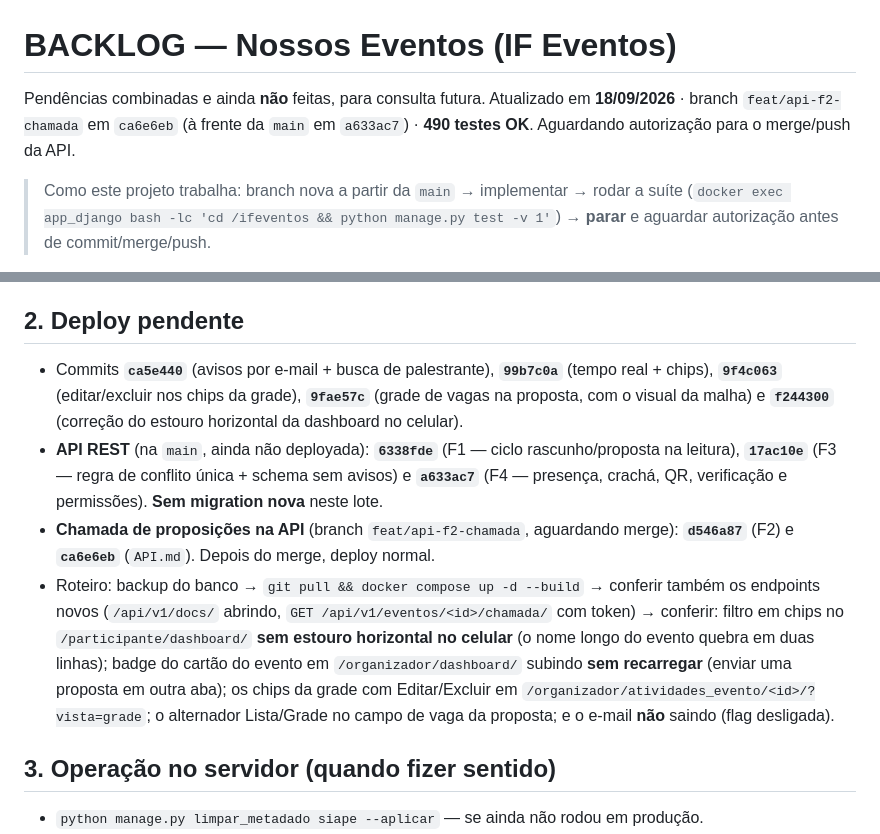
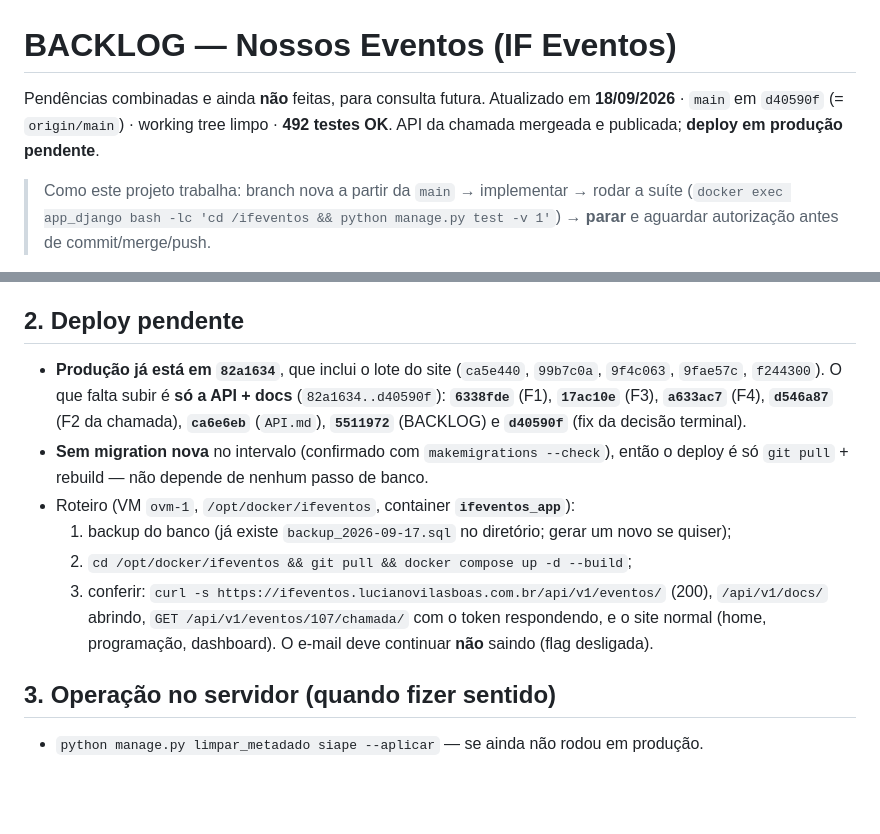
Before and after one commit to lucianovilasboas/ifeventos, a Markdown page: BACKLOG.md, 2 parts joined by grey strips. Drawn GitHub-style; blank space fills up the shorter version.

Commit message:
BACKLOG: API da chamada mergeada e publicada; registra o deploy pendente em producao

```diff
--- a/BACKLOG.md
+++ b/BACKLOG.md
@@ -1,7 +1,7 @@
 # BACKLOG — Nossos Eventos (IF Eventos)
 
 Pendências combinadas e ainda **não** feitas, para consulta futura.
-Atualizado em **18/09/2026** · branch `feat/api-f2-chamada` em `ca6e6eb` (à frente da `main` em `a633ac7`) · **490 testes OK**. Aguardando autorização para o merge/push da API.
+Atualizado em **18/09/2026** · `main` em `d40590f` (= `origin/main`) · working tree limpo · **492 testes OK**. API da chamada mergeada e publicada; **deploy em produção pendente**.
 
 > Como este projeto trabalha: branch nova a partir da `main` → implementar → rodar a suíte
 > (`docker exec app_django bash -lc 'cd /ifeventos && python manage.py test -v 1'`) → **parar**
@@ -21,21 +21,18 @@ Atualizado em **18/09/2026** · branch `feat/api-f2-chamada` em `ca6e6eb` (à fr
 
 ## 2. Deploy pendente
 
-- Commits **`ca5e440`** (avisos por e-mail + busca de palestrante), **`99b7c0a`** (tempo real + chips),
-  **`9f4c063`** (editar/excluir nos chips da grade), **`9fae57c`** (grade de vagas na proposta, com o
-  visual da malha) e **`f244300`** (correção do estouro horizontal da dashboard no celular).
-- **API REST** (na `main`, ainda não deployada): **`6338fde`** (F1 — ciclo rascunho/proposta na
-  leitura), **`17ac10e`** (F3 — regra de conflito única + schema sem avisos) e **`a633ac7`** (F4 —
-  presença, crachá, QR, verificação e permissões). **Sem migration nova** neste lote.
-- **Chamada de proposições na API** (branch `feat/api-f2-chamada`, aguardando merge): **`d546a87`**
-  (F2) e **`ca6e6eb`** (`API.md`). Depois do merge, deploy normal.
-- Roteiro: backup do banco → `git pull && docker compose up -d --build` → conferir também os
-  endpoints novos (`/api/v1/docs/` abrindo, `GET /api/v1/eventos/<id>/chamada/` com token) → conferir:
-  filtro em chips no `/participante/dashboard/` **sem estouro horizontal no celular** (o nome longo do
-  evento quebra em duas linhas); badge do cartão do evento em `/organizador/dashboard/`
-  subindo **sem recarregar** (enviar uma proposta em outra aba); os chips da grade com Editar/Excluir
-  em `/organizador/atividades_evento/<id>/?vista=grade`; o alternador Lista/Grade no campo de vaga da
-  proposta; e o e-mail **não** saindo (flag desligada).
+- **Produção já está em `82a1634`**, que inclui o lote do site (`ca5e440`, `99b7c0a`, `9f4c063`,
+  `9fae57c`, `f244300`). O que falta subir é **só a API + docs** (`82a1634..d40590f`):
+  **`6338fde`** (F1), **`17ac10e`** (F3), **`a633ac7`** (F4), **`d546a87`** (F2 da chamada),
+  **`ca6e6eb`** (`API.md`), **`5511972`** (BACKLOG) e **`d40590f`** (fix da decisão terminal).
+- **Sem migration nova** no intervalo (confirmado com `makemigrations --check`), então o deploy é
+  só `git pull` + rebuild — não depende de nenhum passo de banco.
+- Roteiro (VM `ovm-1`, `/opt/docker/ifeventos`, container **`ifeventos_app`**):
+  1. backup do banco (já existe `backup_2026-09-17.sql` no diretório; gerar um novo se quiser);
+  2. `cd /opt/docker/ifeventos && git pull && docker compose up -d --build`;
+  3. conferir: `curl -s https://ifeventos.lucianovilasboas.com.br/api/v1/eventos/` (200), `/api/v1/docs/`
+     abrindo, `GET /api/v1/eventos/107/chamada/` com o token respondendo, e o site normal (home,
+     programação, dashboard). O e-mail deve continuar **não** saindo (flag desligada).
 
 ## 3. Operação no servidor (quando fizer sentido)
 
```
